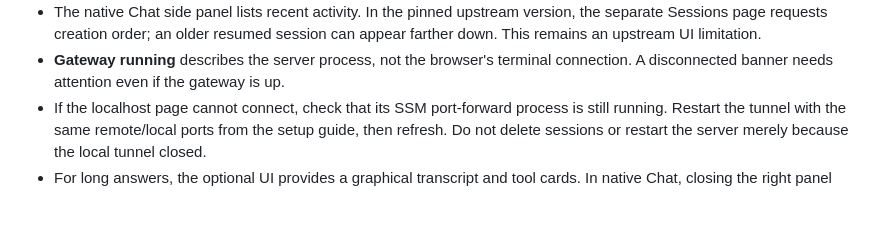
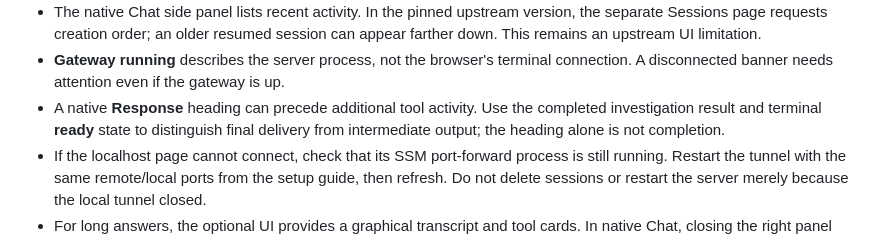
Before and after one commit to IaCGenius/RemediGenius, a Markdown page: docs/HERMES-UI.md, the part around the change. GitHub-like rendering; blank space fills up the shorter version.

```diff
--- a/docs/HERMES-UI.md
+++ b/docs/HERMES-UI.md
@@ -104,6 +104,9 @@ view of the same agent. They do not have identical navigation or rendering.
   session can appear farther down. This remains an upstream UI limitation.
 - **Gateway running** describes the server process, not the browser's terminal
   connection. A disconnected banner needs attention even if the gateway is up.
+- A native **Response** heading can precede additional tool activity. Use the
+  completed investigation result and terminal **ready** state to distinguish
+  final delivery from intermediate output; the heading alone is not completion.
 - If the localhost page cannot connect, check that its SSM port-forward process
   is still running. Restart the tunnel with the same remote/local ports from the
   setup guide, then refresh. Do not delete sessions or restart the server merely
```
Also changed, not shown: docs/RELEASE-VALIDATION.md (+11 -3 lines).
